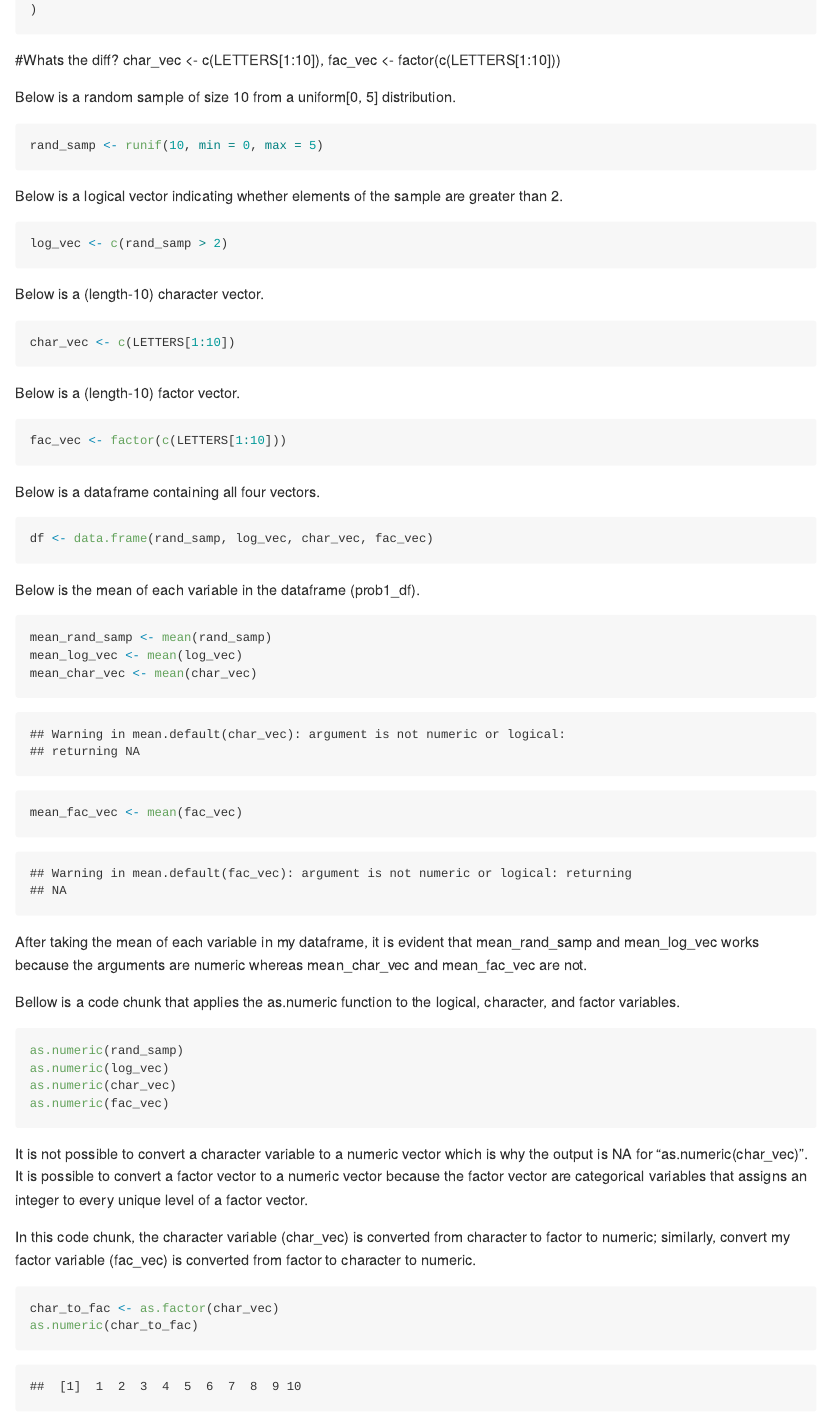
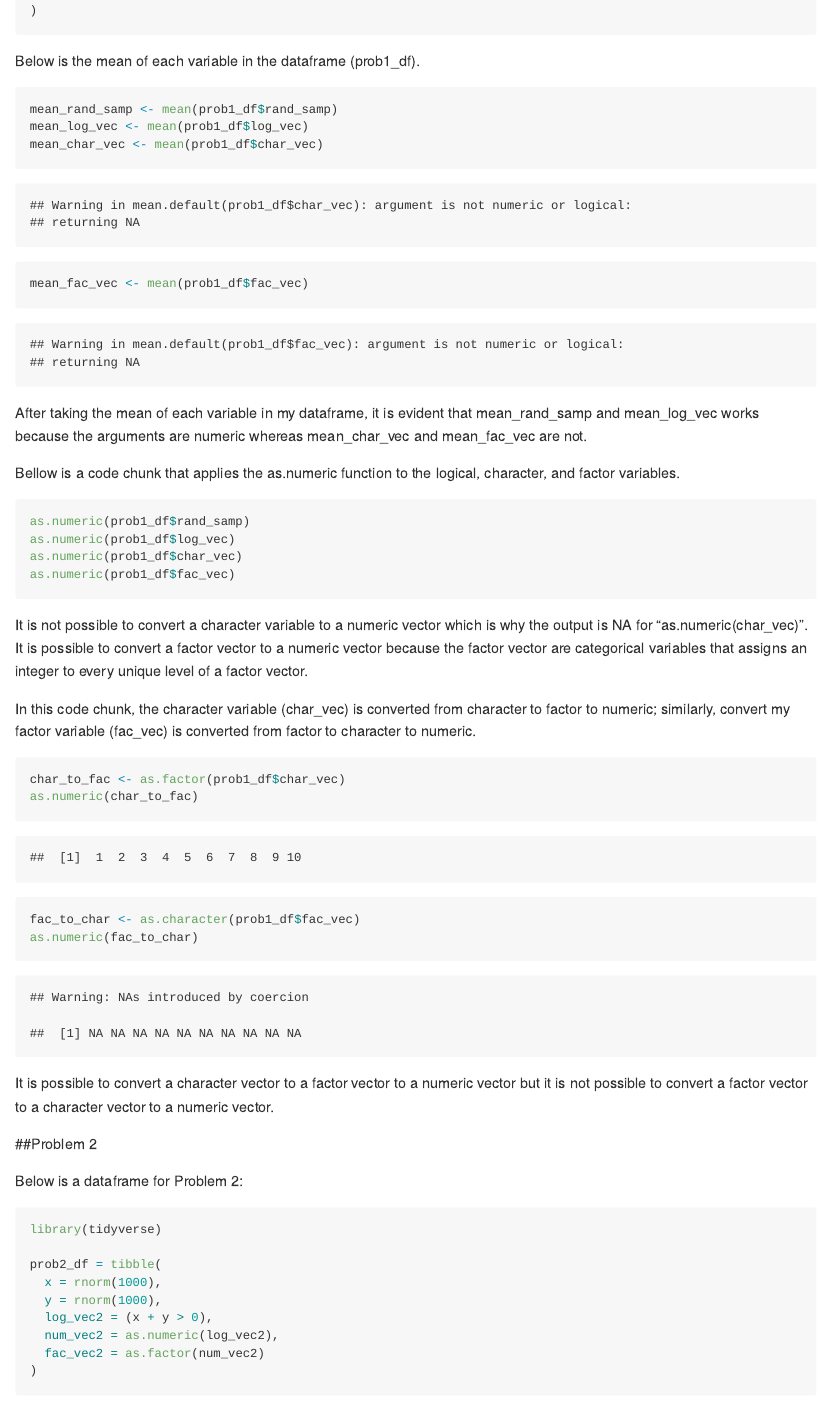
Before and after one commit to kb2977/p8105_hw1_kb2977, an R Markdown document (HW1.Rmd): the page in a window 1100 px wide, from 660 px down before the commit and from 340 px down after it, so that both start at the same text. Rendered offline with R 4.5, knitr and Pandoc, with nearby package versions; code that draws random numbers runs with fixed seeds of ours; some code elsewhere in the file could not run offline.

Commit message:
Finally getting markdown to knit

````diff
--- a/HW1.Rmd
+++ b/HW1.Rmd
@@ -25,49 +26,13 @@ prob1_df = tibble(
-#Whats the diff?
-  char_vec <- c(LETTERS[1:10]),
-  fac_vec <- factor(c(LETTERS[1:10]))
-
-Below is a random sample of size 10 from a uniform[0, 5] distribution.
-
-```{r random_sample}
-
-rand_samp <- runif(10, min = 0, max = 5)
-```
-
-Below is a logical vector indicating whether elements of the sample are greater than 2.
-
-```{r logical_vec}
-
-log_vec <- c(rand_samp > 2)
-```
-
-Below is a (length-10) character vector.
-```{r char_vec}
-
-char_vec <- c(LETTERS[1:10])
-```
-
-Below is a (length-10) factor vector.
-
-```{r fac_vec}
-
-fac_vec <- factor(c(LETTERS[1:10]))
-```
-
-Below is a dataframe containing all four vectors.
-
-```{r dataframe}
-
-df <- data.frame(rand_samp, log_vec, char_vec, fac_vec)
 ```
 
 Below is the mean of each variable in the dataframe (prob1_df).
 
 ```{r means}
 
-mean_rand_samp <- mean(rand_samp)
-mean_log_vec <- mean(log_vec)
-mean_char_vec <- mean(char_vec)
-mean_fac_vec <- mean(fac_vec)
+mean_rand_samp <- mean(prob1_df$rand_samp)
+mean_log_vec <- mean(prob1_df$log_vec)
+mean_char_vec <- mean(prob1_df$char_vec)
+mean_fac_vec <- mean(prob1_df$fac_vec)
 ```
 
 After taking the mean of each variable in my dataframe, it is evident that mean_rand_samp and mean_log_vec works because the arguments are numeric whereas mean_char_vec and mean_fac_vec are not.
@@ -76,10 +41,10 @@ Bellow is a code chunk that applies the as.numeric function to the logical, char
 
 ```{r convert_to_num, eval = FALSE}
 
-as.numeric(rand_samp)
-as.numeric(log_vec)
-as.numeric(char_vec)
-as.numeric(fac_vec)
+as.numeric(prob1_df$rand_samp)
+as.numeric(prob1_df$log_vec)
+as.numeric(prob1_df$char_vec)
+as.numeric(prob1_df$fac_vec)
 ```
 
 It is not possible to convert a character variable to a numeric vector which is why the output is NA for "as.numeric(char_vec)". It is possible to convert a factor vector to a numeric vector because the factor vector are categorical variables that assigns an integer to every unique level of a factor vector.
@@ -88,10 +53,10 @@ In this code chunk, the character variable (char_vec) is converted from characte
 
 ```{r convert_char_fac}
 
-char_to_fac <- as.factor(char_vec)
+char_to_fac <- as.factor(prob1_df$char_vec)
 as.numeric(char_to_fac)
 
-fac_to_char <- as.character(fac_vec)
+fac_to_char <- as.character(prob1_df$fac_vec)
 as.numeric(fac_to_char)
 ```
 
@@ -106,3 +71,8 @@ Below is a dataframe for Problem 2:
 library(tidyverse)
 
 prob2_df = tibble(
+  x = rnorm(1000),
+  y = rnorm(1000),
+  log_vec2 = (x + y > 0),
+  num_vec2 = as.numeric(log_vec2),
+  fac_vec2 = as.factor(num_vec2)
````
Also changed, not shown: HW1.html (deleted), HW1.md (added), HW1.Rmd (43 more changed lines), 4 other files.
